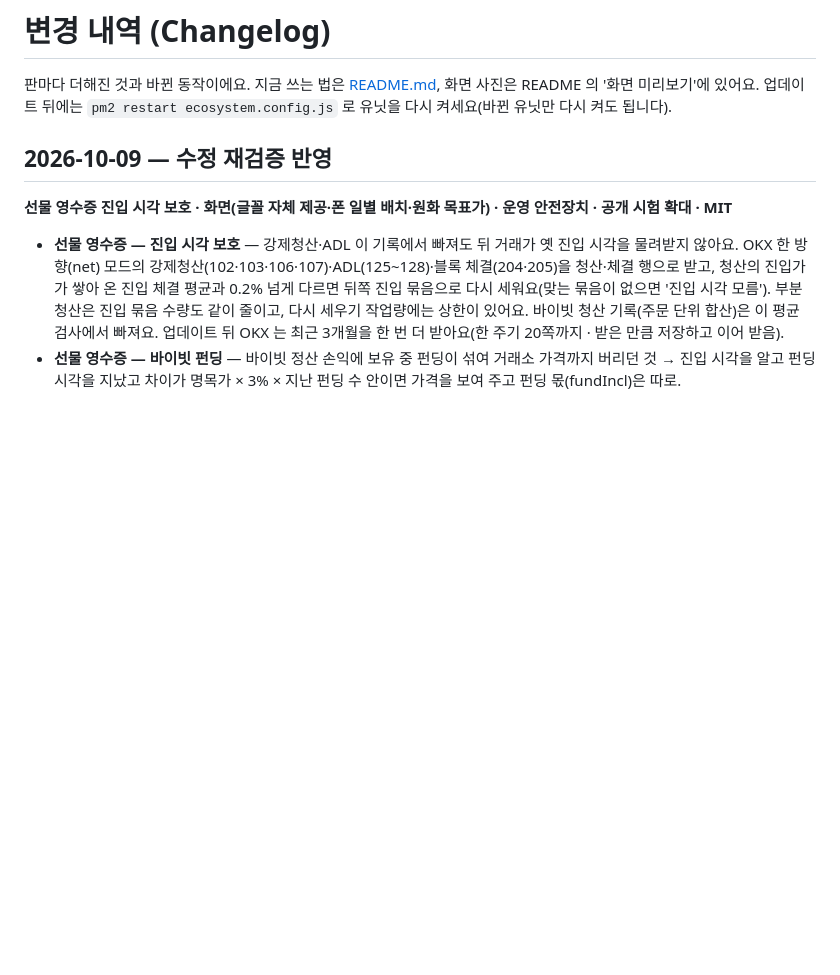
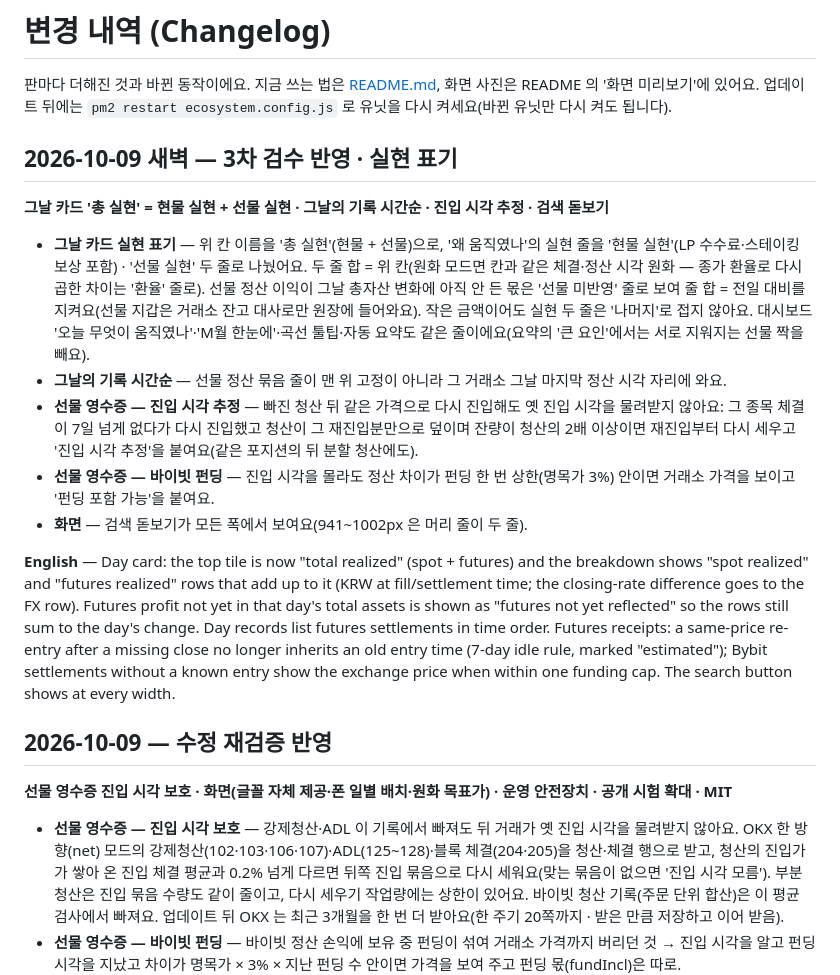
Before and after one commit to extb001-afk/Trading-Journal, a Markdown page: CHANGELOG.md, the part around the change. Rendered like a GitHub page; blank space fills up the shorter version.

```diff
--- a/CHANGELOG.md
+++ b/CHANGELOG.md
@@ -2,6 +2,26 @@
 
 판마다 더해진 것과 바뀐 동작이에요. 지금 쓰는 법은 [README.md](README.md), 화면 사진은 README 의 '화면 미리보기'에 있어요.
 업데이트 뒤에는 `pm2 restart ecosystem.config.js` 로 유닛을 다시 켜세요(바뀐 유닛만 다시 켜도 됩니다).
+
+## 2026-10-09 새벽 — 3차 검수 반영 · 실현 표기
+
+**그날 카드 '총 실현' = 현물 실현 + 선물 실현 · 그날의 기록 시간순 · 진입 시각 추정 · 검색 돋보기**
+
+- **그날 카드 실현 표기** — 위 칸 이름을 '총 실현'(현물 + 선물)으로, '왜 움직였나'의 실현 줄을 '현물 실현'(LP 수수료·스테이킹 보상 포함) · '선물 실현' 두 줄로 나눴어요.
+  두 줄 합 = 위 칸(원화 모드면 칸과 같은 체결·정산 시각 원화 — 종가 환율로 다시 곱한 차이는 '환율' 줄로). 선물 정산 이익이 그날 총자산 변화에 아직 안 든 몫은
+  '선물 미반영' 줄로 보여 줄 합 = 전일 대비를 지켜요(선물 지갑은 거래소 잔고 대사로만 원장에 들어와요). 작은 금액이어도 실현 두 줄은 '나머지'로 접지 않아요.
+  대시보드 '오늘 무엇이 움직였나'·'M월 한눈에'·곡선 툴팁·자동 요약도 같은 줄이에요(요약의 '큰 요인'에서는 서로 지워지는 선물 짝을 빼요).
+- **그날의 기록 시간순** — 선물 정산 묶음 줄이 맨 위 고정이 아니라 그 거래소 그날 마지막 정산 시각 자리에 와요.
+- **선물 영수증 — 진입 시각 추정** — 빠진 청산 뒤 같은 가격으로 다시 진입해도 옛 진입 시각을 물려받지 않아요: 그 종목 체결이 7일 넘게 없다가 다시 진입했고
+  청산이 그 재진입분만으로 덮이며 잔량이 청산의 2배 이상이면 재진입부터 다시 세우고 '진입 시각 추정'을 붙여요(같은 포지션의 뒤 분할 청산에도).
+- **선물 영수증 — 바이빗 펀딩** — 진입 시각을 몰라도 정산 차이가 펀딩 한 번 상한(명목가 3%) 안이면 거래소 가격을 보이고 '펀딩 포함 가능'을 붙여요.
+- **화면** — 검색 돋보기가 모든 폭에서 보여요(941~1002px 은 머리 줄이 두 줄).
+
+**English** — Day card: the top tile is now "total realized" (spot + futures) and the breakdown shows "spot realized" and "futures realized" rows that add up to it
+(KRW at fill/settlement time; the closing-rate difference goes to the FX row). Futures profit not yet in that day's total assets is shown as "futures not yet reflected"
+so the rows still sum to the day's change. Day records list futures settlements in time order. Futures receipts: a same-price re-entry after a missing close no longer
+inherits an old entry time (7-day idle rule, marked "estimated"); Bybit settlements without a known entry show the exchange price when within one funding cap.
+The search button shows at every width.
 
 ## 2026-10-09 — 수정 재검증 반영
 
```
Also changed, not shown: README.md (+3 -0 lines), docs/API_KEYS.md (+8 -5 lines), docs/screenshots/02_dashboard_below.png, docs/screenshots/06_daily_day_card.png, docs/screenshots/06b_daily_month_glance.png, docs/screenshots/52_daily_calendar_june.png, 6 other files.
